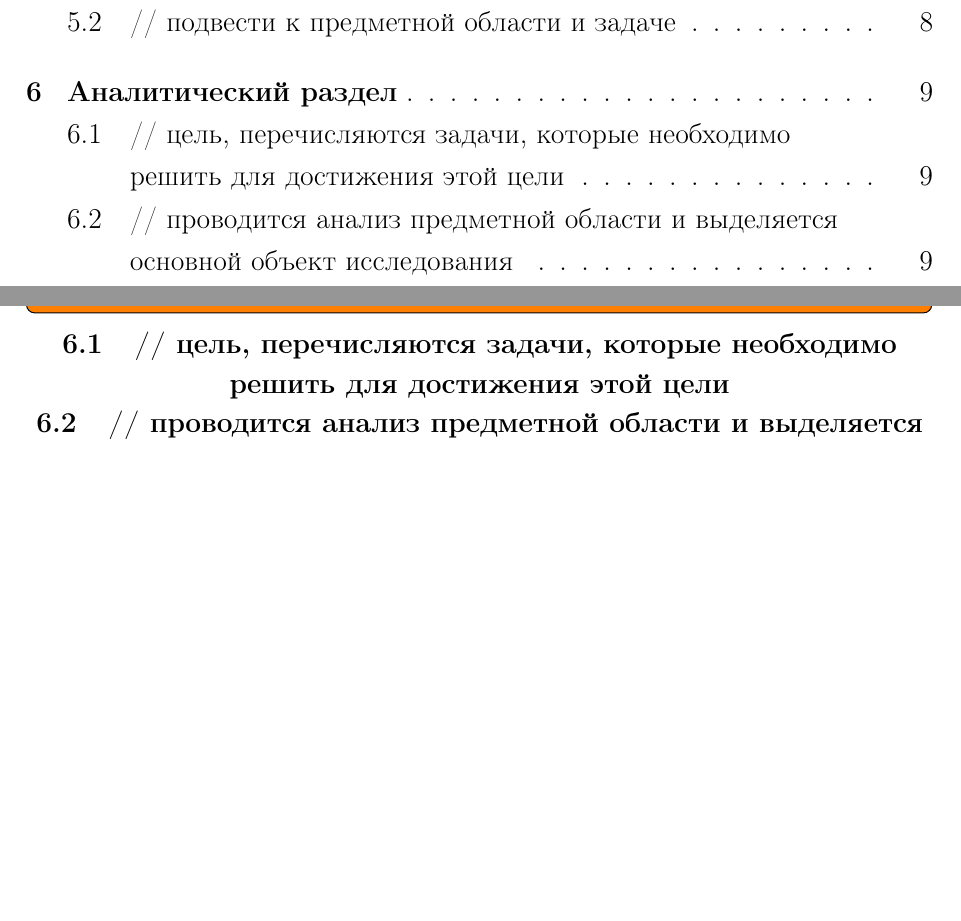
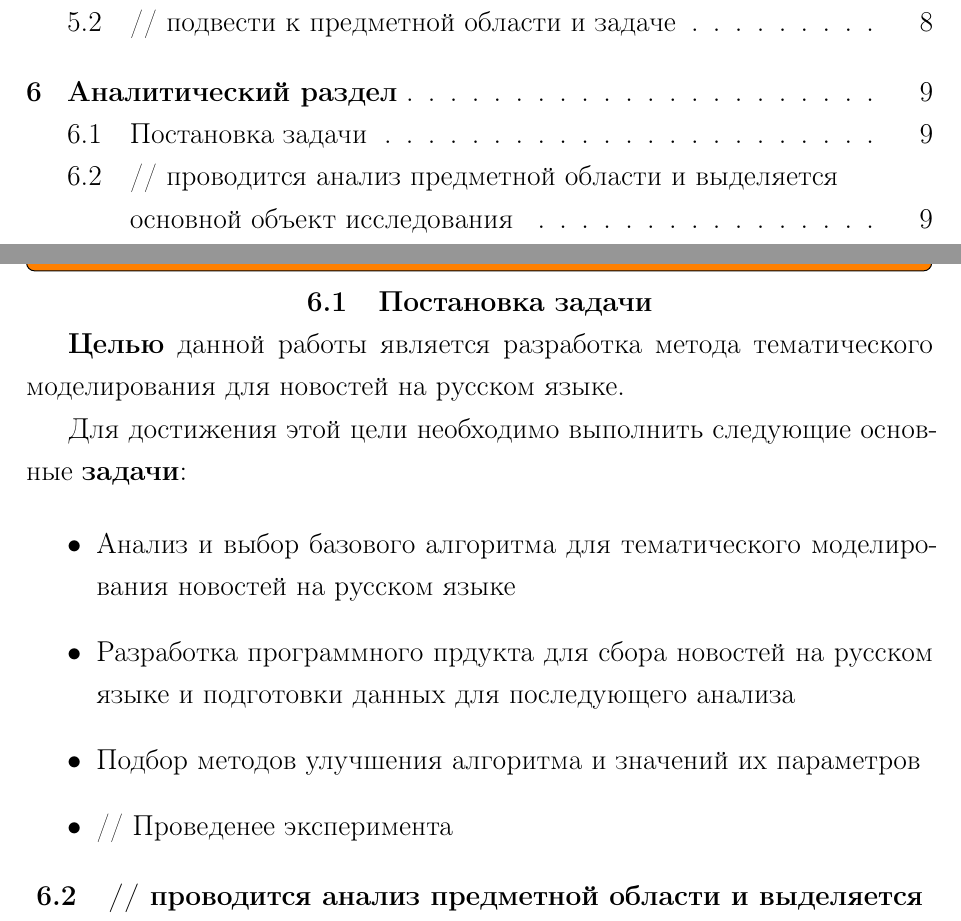
Before and after one commit to Kirmark/bachelor-qualification-work, a LaTeX thesis (note/note.tex, which reads note/sections/analytical_section.tex): two parts of pages 4 and 9 of 16 before the commit and two parts of pages 6 and 9 of 17 after it, joined at a grey line, cut so that both start at the same text, the shorter picture padded with empty space. The pictures show the PDF file note/note.pdf that the author committed with the source.

Commit message:
цель и задачи работы

```diff
--- a/note/sections/analytical_section.tex
+++ b/note/sections/analytical_section.tex
@@ -2,7 +2,17 @@
 \todo[inline]{25 – 30 страниц}
 
 %
-\section{// цель, перечисляются задачи, которые необходимо решить для достижения этой цели}
+\section{Постановка задачи}
+\textbf{Целью} данной работы является разработка метода тематического моделирования для новостей на русском языке.
+
+Для достижения этой цели необходимо выполнить следующие основные \textbf{задачи}:
+
+\begin{itemize}
+    \item Анализ и выбор базового алгоритма для тематического моделирования новостей на русском языке
+    \item Разработка программного прдукта для сбора новостей на русском языке и подготовки данных для последующего анализа
+    \item Подбор методов улучшения алгоритма и значений их параметров
+    \item // Проведенее эксперимента
+\end{itemize}
 
 %
 \section{// проводится анализ предметной области и выделяется основной объект исследования}
```
Also changed, not shown: note/note.tex (+18 -18 lines), note/note.pdf, 1 other file.
